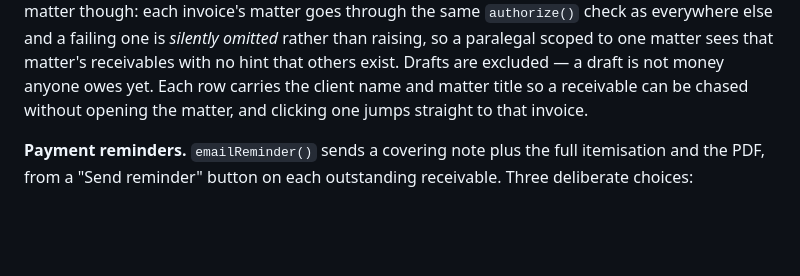
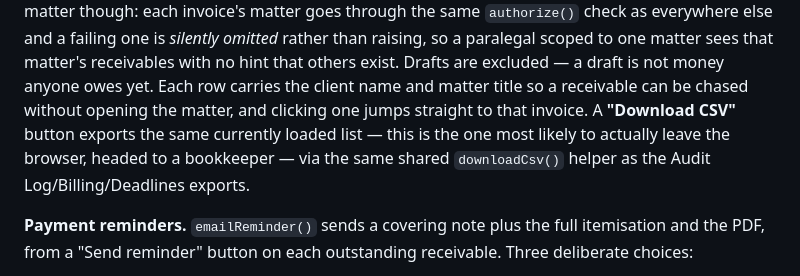
Before and after one commit to kadenbates5-hash/Legal-, a Markdown page: CLAUDE.md, the part around the change. GitHub-like rendering; blank space fills up the shorter version.

Commit message:
Document the Invoices panel's CSV export in CLAUDE.md
Co-Authored-By: Claude Sonnet 5 <noreply@anthropic.com>
Claude-Session: https://claude.ai/code/session_01EFxRjT65aK6fyLEvHDbFaG

```diff
--- a/CLAUDE.md
+++ b/CLAUDE.md
@@ -1485,7 +1485,11 @@ raising, so a paralegal scoped to one matter sees that matter's
 receivables with no hint that others exist. Drafts are excluded — a
 draft is not money anyone owes yet. Each row carries the client name and
 matter title so a receivable can be chased without opening the matter,
-and clicking one jumps straight to that invoice.
+and clicking one jumps straight to that invoice. A **"Download CSV"**
+button exports the same currently loaded list — this is the one most
+likely to actually leave the browser, headed to a bookkeeper — via the
+same shared `downloadCsv()` helper as the Audit Log/Billing/Deadlines
+exports.
 
 **Payment reminders.** `emailReminder()` sends a covering note plus the
 full itemisation and the PDF, from a "Send reminder" button on each
```
